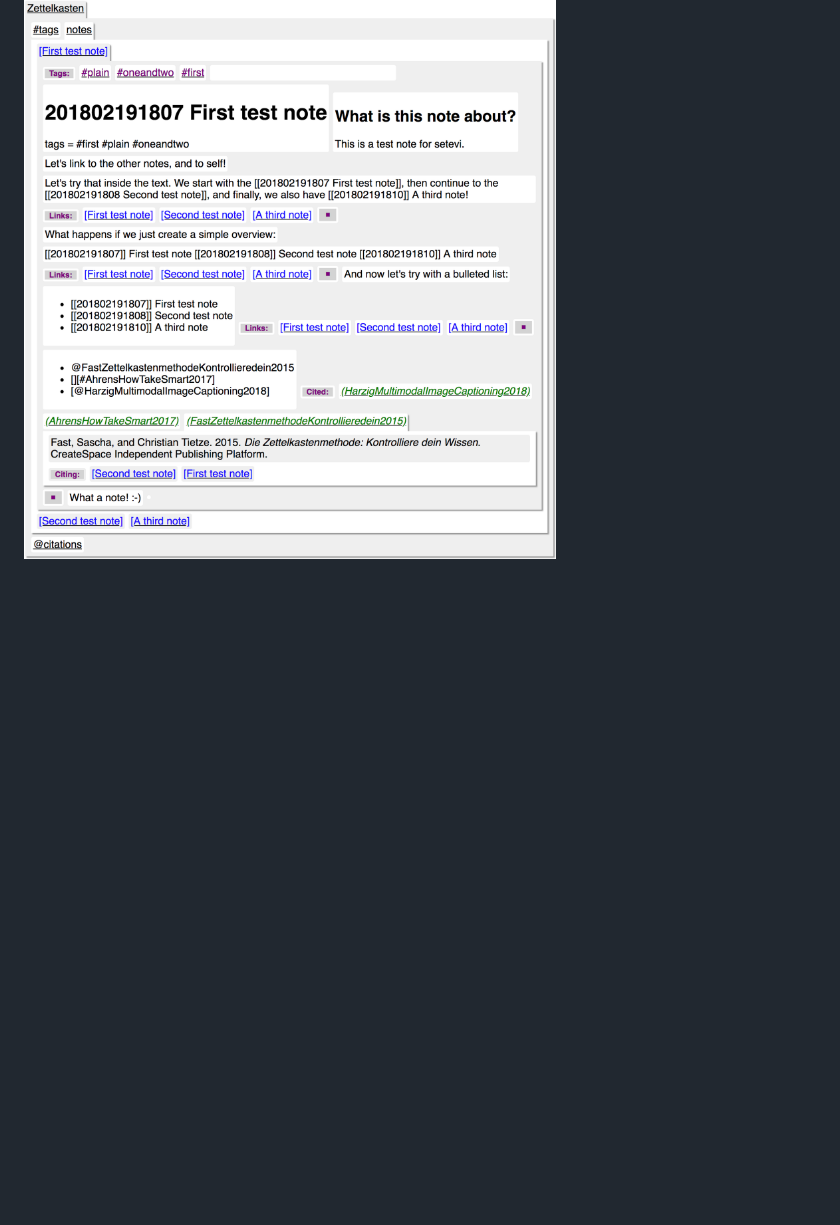
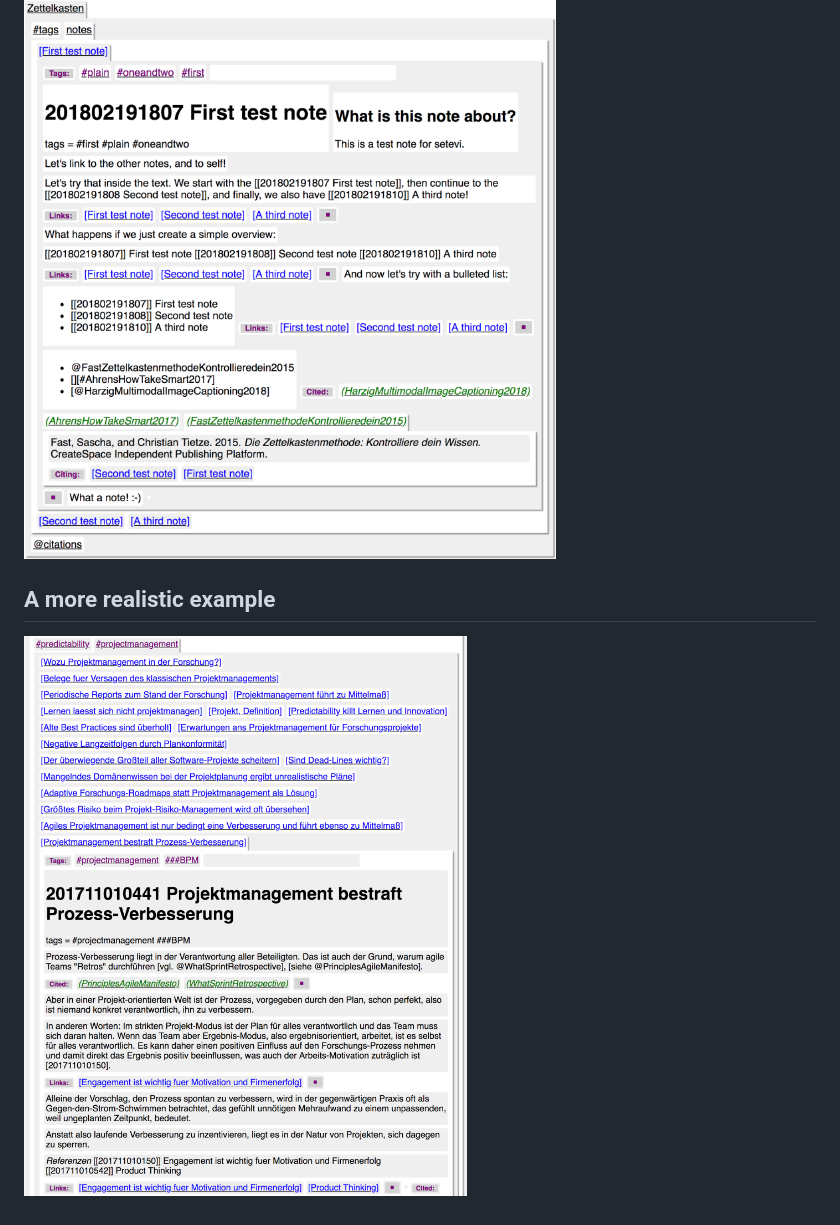
Before and after one commit to renerocksai/semantic_zk, a Markdown page: README.md, the part around the change. GitHub-like rendering; pictures changed too: img/sample_real.png (added); blank space fills up the shorter version.

Commit message:
added realistic example

```diff
--- a/README.md
+++ b/README.md
@@ -37,3 +37,7 @@ Once this has progressed to something usable, I'll create standalone executables
 
 ## Citation in note
 ![nimg](img/tags_n_cites.png)
+
+## A more realistic example
+
+![rimg](img/sample_real.png)
```
